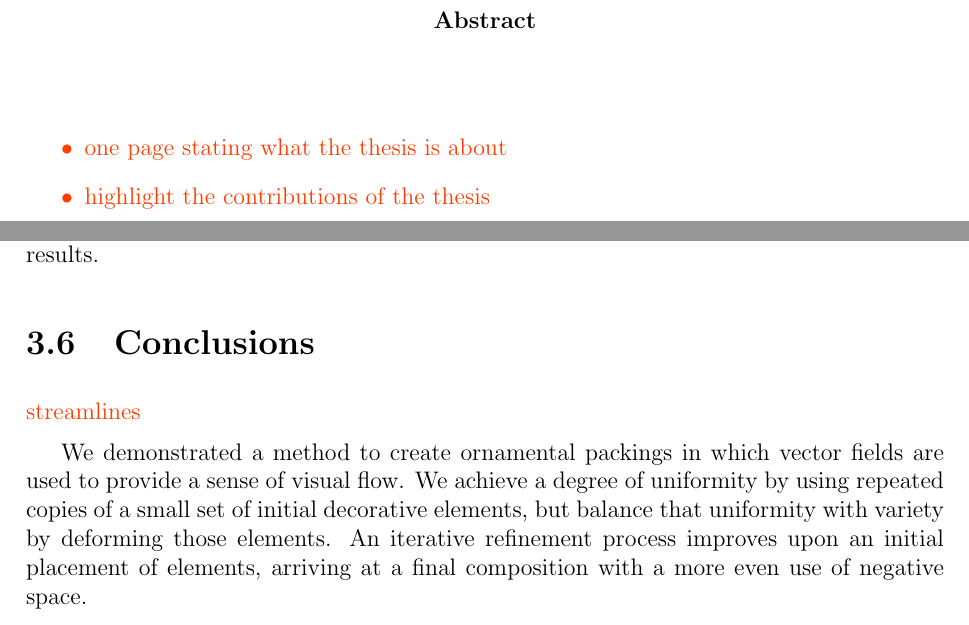
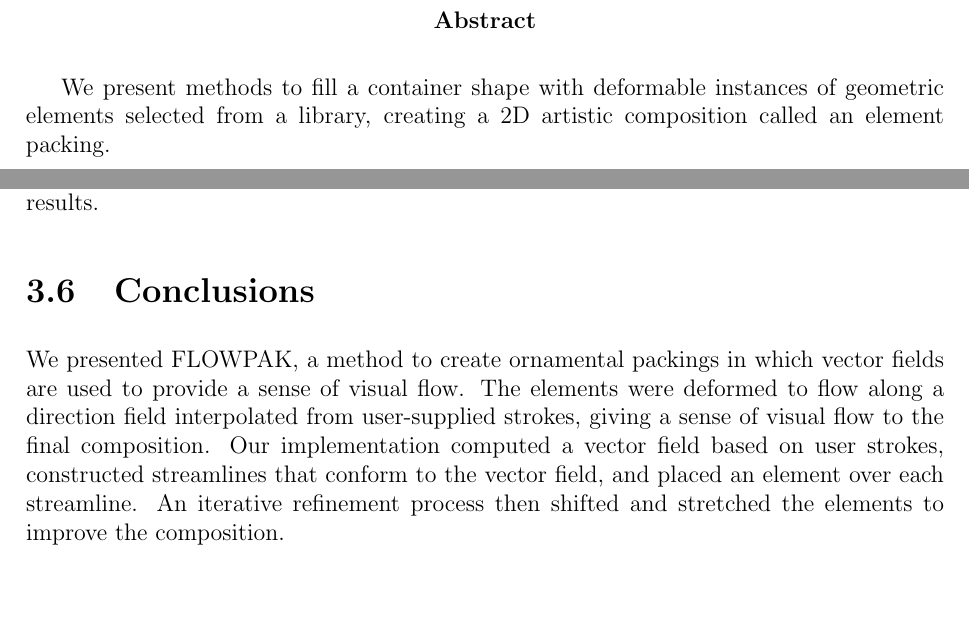
Before and after one commit to azer89/UWaterloo_PhD_Thesis, a LaTeX thesis (thesis.tex, which reads 00_front.tex, 03_flowpak.tex): two parts of pages 5 and 47 of 148, joined at a grey line, cut so that both start at the same text, the shorter picture padded with empty space. Compiled offline with pdfLaTeX.

```diff
--- a/uw-ethesis-frontpgs.tex
+++ b/00_front.tex
@@ -162,12 +162,9 @@
 \addcontentsline{toc}{chapter}{Abstract}
 \begin{center}\textbf{Abstract}\end{center}
 
-\mynote{
-\begin{itemize}
-\item one page stating what the thesis is about
-\item highlight the contributions of the thesis
-\end{itemize}
-}
+We present methods to fill a container shape with deformable instances of geometric elements selected from a library,
+creating a 2D artistic composition called an element packing.
+
 
 \cleardoublepage
 
--- a/03_flowpak.tex
+++ b/03_flowpak.tex
@@ -898,12 +898,21 @@
 %%%%%%%%%%%%%%%%%%%%%%%%%%%%%%%%%%%%%%%%%%%%%%%%%%%%%%%%%%
 %%%%%%%%%%%%%%%%%%%%%%%%%%%%%%%%%%%%%%%%%%%%%%%%%%%%%%%%%%
 
-\mynote{streamlines}
+We presented FLOWPAK, a method to create ornamental packings
+in which vector fields are used to provide a sense of visual flow.
+The elements were deformed to flow along a direction field interpolated
+from user-supplied strokes, giving a sense of visual flow to the final composition.
+Our implementation computed a vector field based on user strokes,
+constructed streamlines that conform to the vector field, and placed an
+element over each streamline. An iterative refinement process then
+shifted and stretched the elements to improve the composition.
 
-We demonstrated a method to create ornamental packings
-in which vector fields are used to provide a sense of visual flow.
-We achieve a degree of uniformity by using repeated copies of a small
-set of initial decorative elements, but balance that uniformity with
-variety by deforming those elements.  An iterative refinement process
-improves upon an initial placement of elements, arriving at a final
-composition with a more even use of negative space.
+%\mynote{vector fields, trace streamlines, bend elements}
+
+%We demonstrated a method to create ornamental packings
+%in which vector fields are used to provide a sense of visual flow.
+%We achieve a degree of uniformity by using repeated copies of a small
+%set of initial decorative elements, but balance that uniformity with
+%variety by deforming those elements.  An iterative refinement process
+%improves upon an initial placement of elements, arriving at a final
+%composition with a more even use of negative space.
```
Also changed, not shown: 01_intro.tex (+10 -7 lines), 04_repulsionpak.tex (+3 -0 lines), 05_animationpak.tex (+3 -0 lines), thesis.tex (+1 -1 lines), figures/intro/balabolka_dog_flow.pdf, figures/intro/dog_flow.pdf (added).
